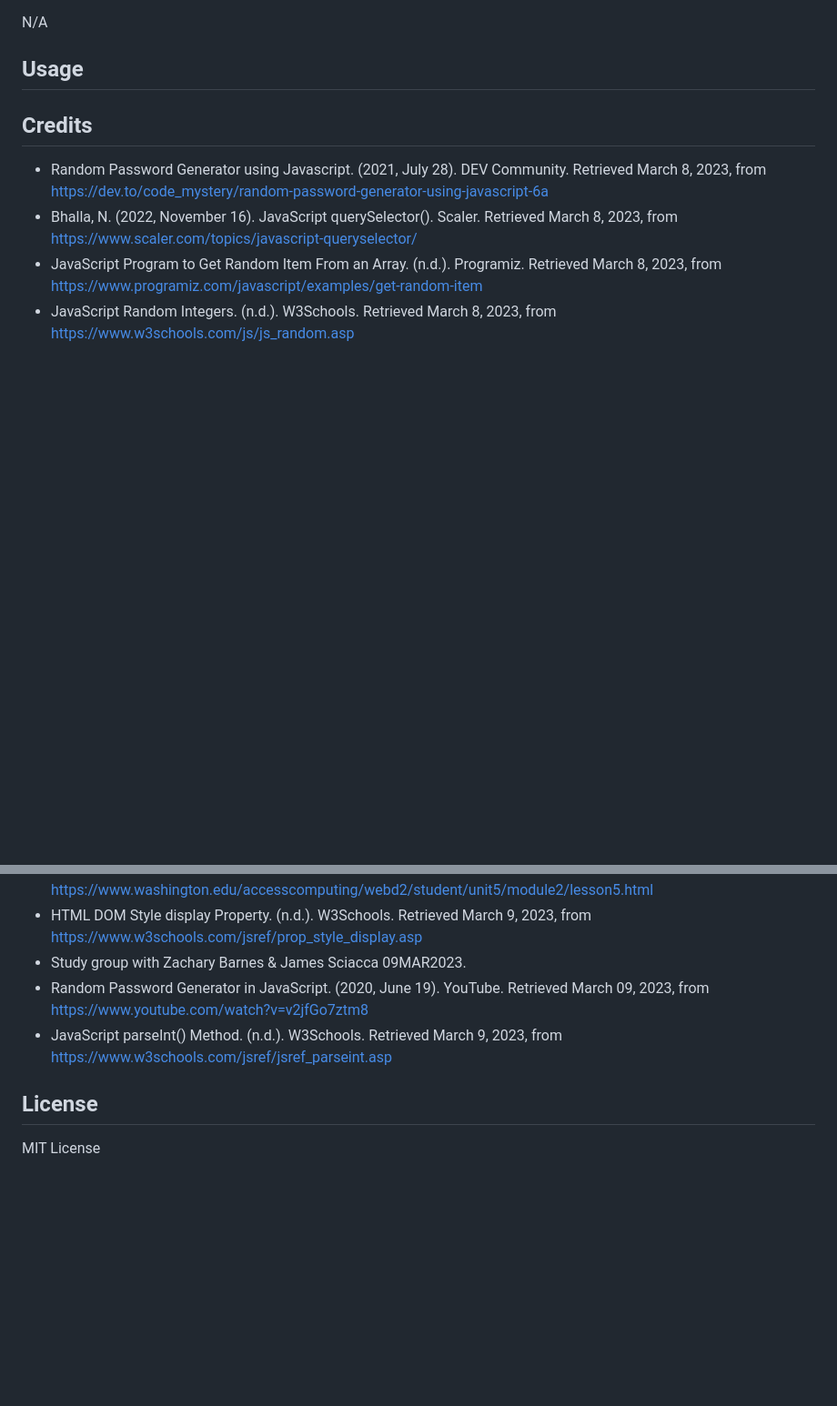
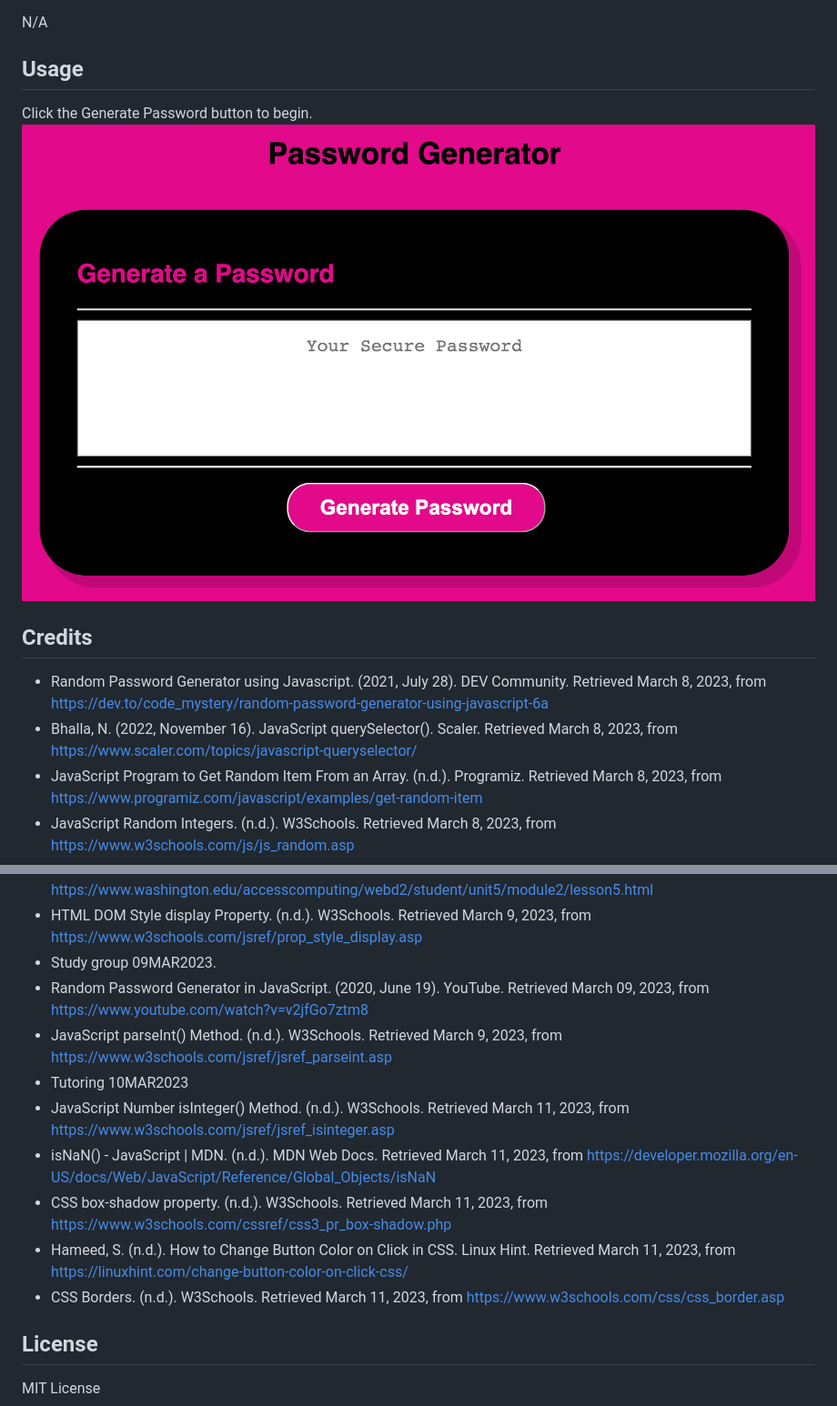
Before and after one commit to scelsic2/password-generator, a Markdown page: README.md, 2 parts joined by grey strips. Shown: that part at 91% size. GitHub-like rendering; pictures changed too: assets/images/screenshot1.png (added); blank space fills up the shorter version.

```diff
--- a/README.md
+++ b/README.md
@@ -11,6 +11,9 @@ This password generator allowes a user to input the criteria they want for a sec
 N/A
 
 ## Usage
+
+Click the Generate Password button to begin.
+![Screen shot of the password generator](./assets/images/screenshot1.png)
 
 <!-- Provide instructions and examples for use. Include screenshots as needed.
 
@@ -39,9 +42,15 @@ To add a screenshot, create an `assets/images` folder in your repository and upl
 - HTML DOM Document getElementsByClassName() Method. (n.d.). W3Schools. Retrieved March 9, 2023, from https://www.w3schools.com/jsref/met_document_getelementsbyclassname.asp
 - WebD2: Using Javascript to Hide and Show Content. (n.d.). University of Washington. Retrieved March 9, 2023, from https://www.washington.edu/accesscomputing/webd2/student/unit5/module2/lesson5.html
 - HTML DOM Style display Property. (n.d.). W3Schools. Retrieved March 9, 2023, from https://www.w3schools.com/jsref/prop_style_display.asp
-- Study group with Zachary Barnes & James Sciacca 09MAR2023.
+- Study group 09MAR2023.
 - Random Password Generator in JavaScript. (2020, June 19). YouTube. Retrieved March 09, 2023, from https://www.youtube.com/watch?v=v2jfGo7ztm8
 - JavaScript parseInt() Method. (n.d.). W3Schools. Retrieved March 9, 2023, from https://www.w3schools.com/jsref/jsref_parseint.asp
+- Tutoring 10MAR2023
+- JavaScript Number isInteger() Method. (n.d.). W3Schools. Retrieved March 11, 2023, from https://www.w3schools.com/jsref/jsref_isinteger.asp
+- isNaN() - JavaScript | MDN. (n.d.). MDN Web Docs. Retrieved March 11, 2023, from https://developer.mozilla.org/en-US/docs/Web/JavaScript/Reference/Global_Objects/isNaN
+- CSS box-shadow property. (n.d.). W3Schools. Retrieved March 11, 2023, from https://www.w3schools.com/cssref/css3_pr_box-shadow.php
+- Hameed, S. (n.d.). How to Change Button Color on Click in CSS. Linux Hint. Retrieved March 11, 2023, from https://linuxhint.com/change-button-color-on-click-css/
+- CSS Borders. (n.d.). W3Schools. Retrieved March 11, 2023, from https://www.w3schools.com/css/css_border.asp
 
 ## License
 
```
Also changed, not shown: 5 other files.
